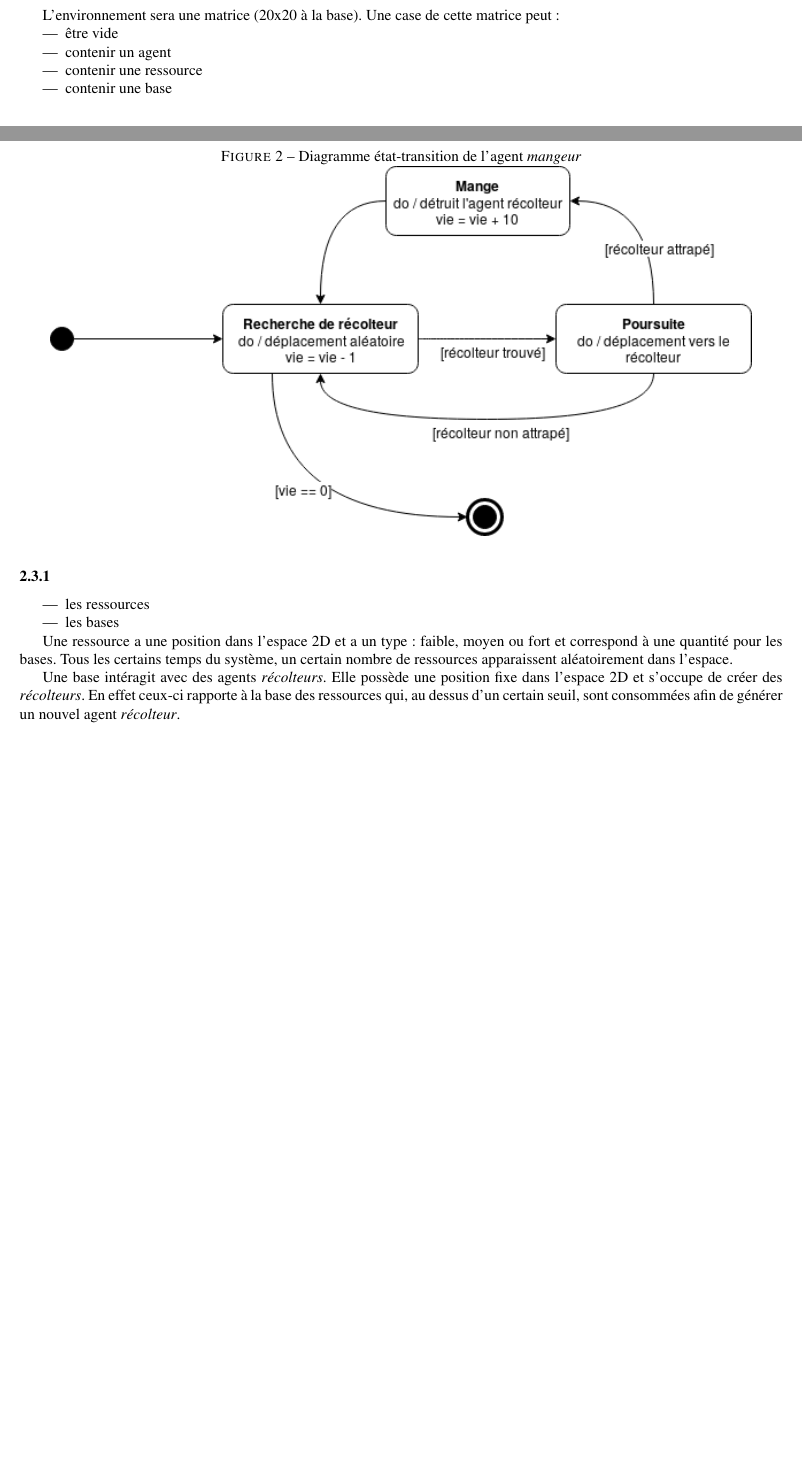
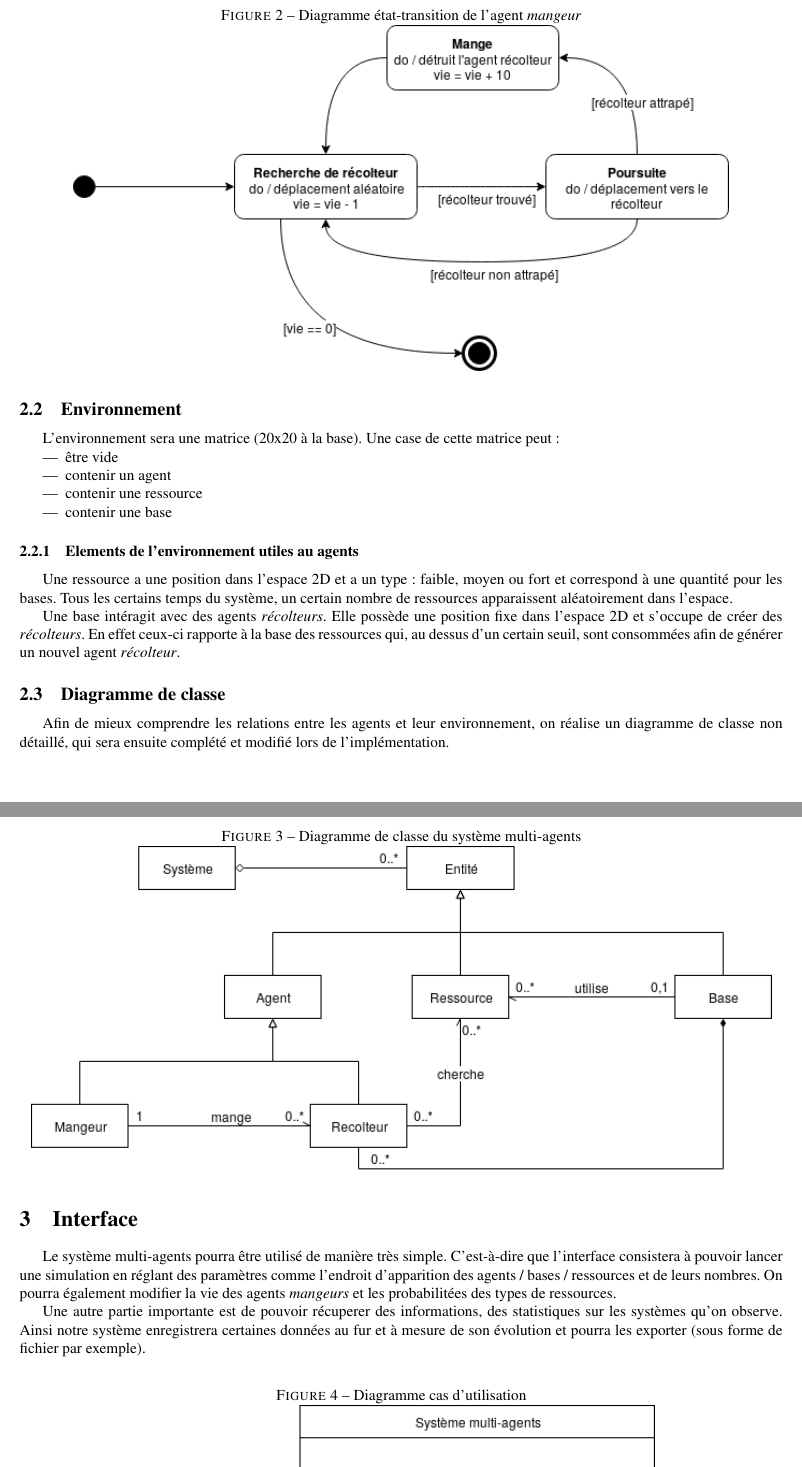
Before and after one commit to gagoi/ZZ2_Simulation_TP_5, a LaTeX document (CahierDesCharges/cahier.tex): two parts of pages 4 and 5 of 5, joined at a grey line, cut so that both start at the same text, the shorter picture padded with empty space. Compiled offline with pdfLaTeX.

Commit message:
fin? du cahier des charges

```diff
--- a/CahierDesCharges/cahier.tex
+++ b/CahierDesCharges/cahier.tex
@@ -13,6 +13,7 @@
 \usepackage{titling}
 \usepackage{graphicx}
 \usepackage{pgfplots}
+\usepackage{csquotes}
 \usepackage[colorlinks = true,
             linkcolor = black,
             urlcolor  = black,
@@ -66,7 +67,7 @@
 \lstset{style=c++}
 
 
-\title{Simulation TP5\\Système Multi-Agents}
+\title{Simulation TP5\\Cahier des charges Système Multi-Agents}
 \author{Arquillière Mathieu - Zangla Jérémy}
 \date{\today}
 
@@ -136,11 +143,7 @@ L'environnement sera une matrice (20x20 à la base). Une case de cette matrice p
   \item contenir une base
 \end{itemize}
 
-\subsubsection{}
-\begin{itemize}
-  \item les ressources
-  \item les bases
-\end{itemize}
+\subsubsection{Elements de l'environnement utiles au agents}
 
 Une ressource a une position dans l'espace 2D et a un type : faible, moyen ou fort et
 correspond à une quantité pour les bases. Tous les certains temps du système, un certain
@@ -151,4 +154,34 @@ dans l'espace 2D et s'occupe de créer des \emph{récolteurs}. En effet ceux-ci
 à la base des ressources qui, au dessus d'un certain seuil, sont consommées afin de
 générer un nouvel agent \emph{récolteur}.
 
+\subsection{Diagramme de classe}
+Afin de mieux comprendre les relations entre les agents et leur environnement, on
+réalise un diagramme de classe non détaillé, qui sera ensuite complété et modifié
+lors de l'implémentation.
+
+\begin{figure}[!ht]
+  \centering
+  \caption{Diagramme de classe du système multi-agents}
+  \includegraphics[scale=0.70]{img/class_agents.png}
+\end{figure}
+
+\newpage
+\section{Interface}
+Le système multi-agents pourra être utilisé de manière très simple. C'est-à-dire
+que l'interface consistera à pouvoir lancer une simulation en réglant des paramètres
+comme l'endroit d'apparition des agents / bases / ressources et de leurs nombres. On
+pourra également modifier la vie des agents \emph{mangeurs} et les probabilitées des
+types de ressources.
+
+Une autre partie importante est de pouvoir récuperer des informations, des statistiques
+sur les systèmes qu'on observe. Ainsi notre système enregistrera certaines données
+au fur et à mesure de son évolution et pourra les exporter (sous forme de fichier
+par exemple).
+
+\begin{figure}[!ht]
+  \centering
+  \caption{Diagramme cas d'utilisation}
+  \includegraphics[scale=0.70]{img/usecase.png}
+\end{figure}
+
 \end{document}
```
Also changed, not shown: CahierDesCharges/cahier.pdf, CahierDesCharges/img/class_agents.png (added), CahierDesCharges/img/usecase.png (added), CahierDesCharges/cahier.tex (12 more changed lines), 7 other files.
